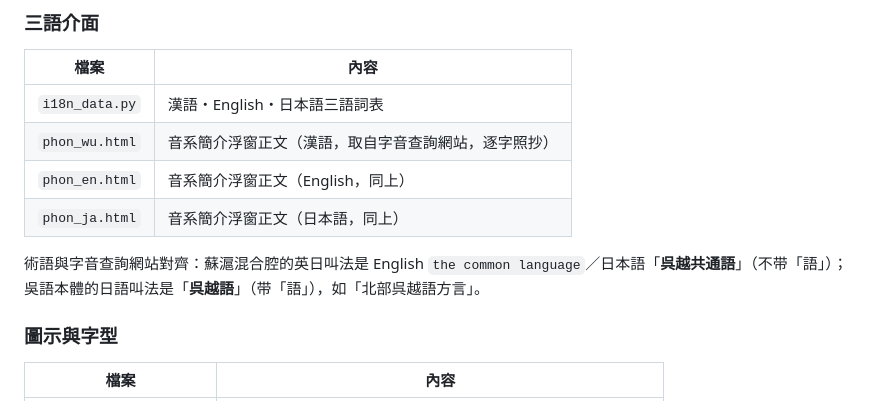
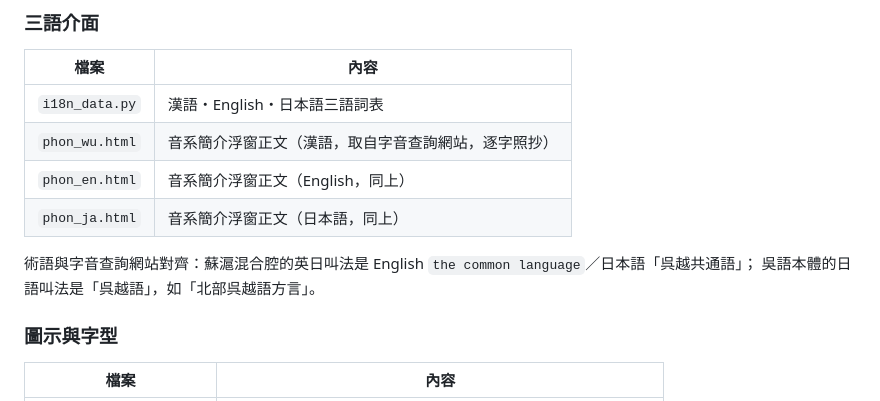
Before and after one commit to SiqYin/wugniu_yundu, a Markdown page: README.md, the part around the change. Rendered like a GitHub page.

Commit message:
README：术语段去掉「不带語/带語」这类只有改过的人才懂的对比

```diff
--- a/README.md
+++ b/README.md
@@ -170,8 +170,8 @@
 | `phon_ja.html` | 音系簡介浮窗正文（日本語，同上） |
 
 術語與字音查詢網站對齊：蘇滬混合腔的英日叫法是
-English `the common language`／日本語「**呉越共通語**」（不带「語」）；
-吳語本體的日語叫法是「**呉越語**」（带「語」），如「北部呉越語方言」。
+English `the common language`／日本語「呉越共通語」；
+吳語本體的日語叫法是「呉越語」，如「北部呉越語方言」。
 
 ### 圖示與字型
 
```
